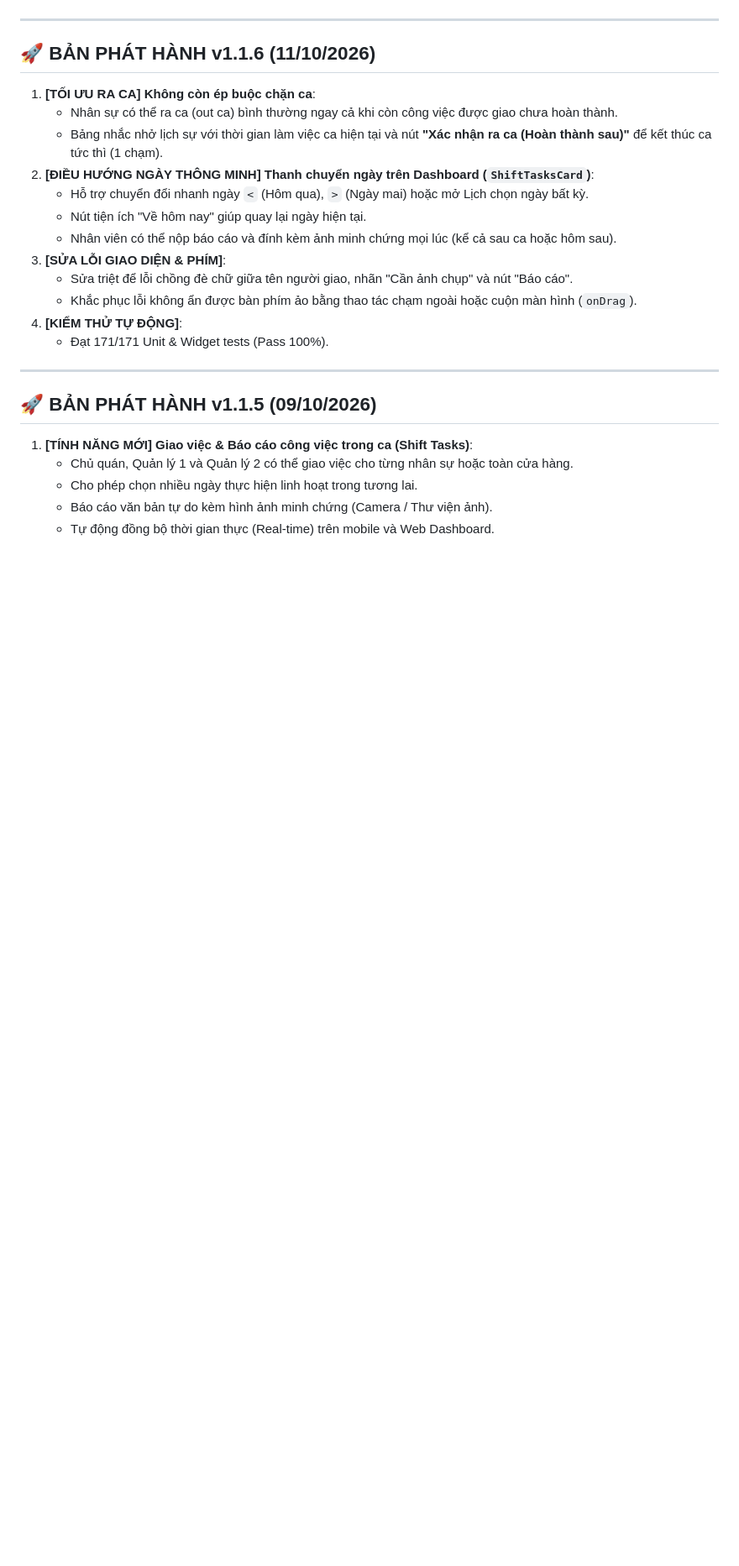
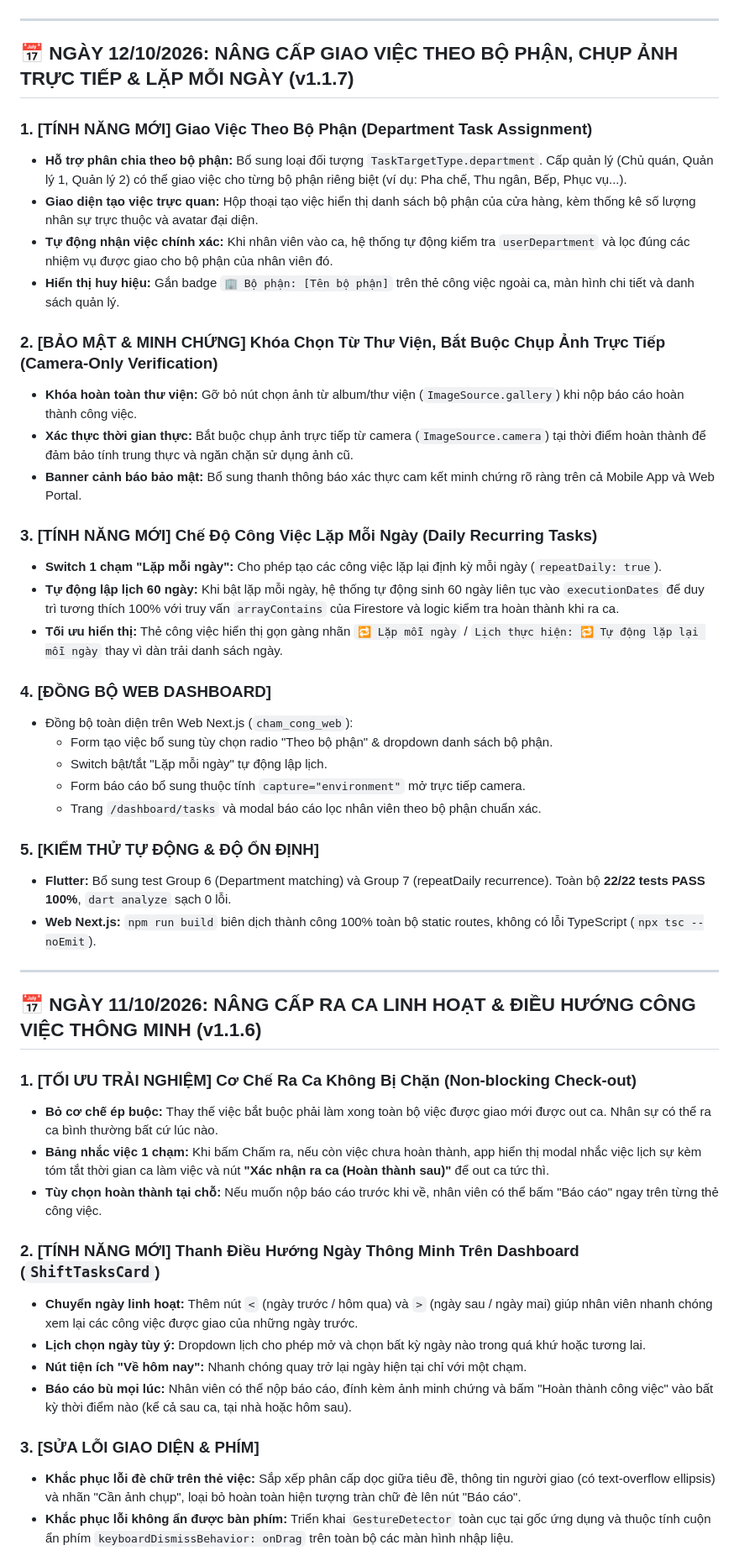
Before and after one commit to 2312741-sudo/appchamcong, a Markdown page: CHANGELOG.md, the part around one of its changes. Shown at 84% size. Rendered like a GitHub page; blank space fills up the shorter version.

```diff
--- a/CHANGELOG.md
+++ b/CHANGELOG.md
@@ -39,25 +49,51 @@
 
 ---
 
-## 🚀 BẢN PHÁT HÀNH v1.1.6 (11/10/2026)
-1. **[TỐI ƯU RA CA] Không còn ép buộc chặn ca**:
-   - Nhân sự có thể ra ca (out ca) bình thường ngay cả khi còn công việc được giao chưa hoàn thành.
-   - Bảng nhắc nhở lịch sự với thời gian làm việc ca hiện tại và nút **"Xác nhận ra ca (Hoàn thành sau)"** để kết thúc ca tức thì (1 chạm).
-2. **[ĐIỀU HƯỚNG NGÀY THÔNG MINH] Thanh chuyển ngày trên Dashboard (`ShiftTasksCard`)**:
-   - Hỗ trợ chuyển đổi nhanh ngày `<` (Hôm qua), `>` (Ngày mai) hoặc mở Lịch chọn ngày bất kỳ.
-   - Nút tiện ích "Về hôm nay" giúp quay lại ngày hiện tại.
-   - Nhân viên có thể nộp báo cáo và đính kèm ảnh minh chứng mọi lúc (kể cả sau ca hoặc hôm sau).
-3. **[SỬA LỖI GIAO DIỆN & PHÍM]**:
-   - Sửa triệt để lỗi chồng đè chữ giữa tên người giao, nhãn "Cần ảnh chụp" và nút "Báo cáo".
-   - Khắc phục lỗi không ẩn được bàn phím ảo bằng thao tác chạm ngoài hoặc cuộn màn hình (`onDrag`).
-4. **[KIỂM THỬ TỰ ĐỘNG]**:
-   - Đạt 171/171 Unit & Widget tests (Pass 100%).
+## 📅 NGÀY 12/10/2026: NÂNG CẤP GIAO VIỆC THEO BỘ PHẬN, CHỤP ẢNH TRỰC TIẾP & LẶP MỖI NGÀY (v1.1.7)
+
+### 1. [TÍNH NĂNG MỚI] Giao Việc Theo Bộ Phận (Department Task Assignment)
+- **Hỗ trợ phân chia theo bộ phận:** Bổ sung loại đối tượng `TaskTargetType.department`. Cấp quản lý (Chủ quán, Quản lý 1, Quản lý 2) có thể giao việc cho từng bộ phận riêng biệt (ví dụ: Pha chế, Thu ngân, Bếp, Phục vụ...).
+- **Giao diện tạo việc trực quan:** Hộp thoại tạo việc hiển thị danh sách bộ phận của cửa hàng, kèm thống kê số lượng nhân sự trực thuộc và avatar đại diện.
+- **Tự động nhận việc chính xác:** Khi nhân viên vào ca, hệ thống tự động kiểm tra `userDepartment` và lọc đúng các nhiệm vụ được giao cho bộ phận của nhân viên đó.
+- **Hiển thị huy hiệu:** Gắn badge `🏢 Bộ phận: [Tên bộ phận]` trên thẻ công việc ngoài ca, màn hình chi tiết và danh sách quản lý.
+
+### 2. [BẢO MẬT & MINH CHỨNG] Khóa Chọn Từ Thư Viện, Bắt Buộc Chụp Ảnh Trực Tiếp (Camera-Only Verification)
+- **Khóa hoàn toàn thư viện:** Gỡ bỏ nút chọn ảnh từ album/thư viện (`ImageSource.gallery`) khi nộp báo cáo hoàn thành công việc.
+- **Xác thực thời gian thực:** Bắt buộc chụp ảnh trực tiếp từ camera (`ImageSource.camera`) tại thời điểm hoàn thành để đảm bảo tính trung thực và ngăn chặn sử dụng ảnh cũ.
+- **Banner cảnh báo bảo mật:** Bổ sung thanh thông báo xác thực cam kết minh chứng rõ ràng trên cả Mobile App và Web Portal.
+
+### 3. [TÍNH NĂNG MỚI] Chế Độ Công Việc Lặp Mỗi Ngày (Daily Recurring Tasks)
+- **Switch 1 chạm "Lặp mỗi ngày":** Cho phép tạo các công việc lặp lại định kỳ mỗi ngày (`repeatDaily: true`).
+- **Tự động lập lịch 60 ngày:** Khi bật lặp mỗi ngày, hệ thống tự động sinh 60 ngày liên tục vào `executionDates` để duy trì tương thích 100% với truy vấn `arrayContains` của Firestore và logic kiểm tra hoàn thành khi ra ca.
+- **Tối ưu hiển thị:** Thẻ công việc hiển thị gọn gàng nhãn `🔁 Lặp mỗi ngày` / `Lịch thực hiện: 🔁 Tự động lặp lại mỗi ngày` thay vì dàn trải danh sách ngày.
+
+### 4. [ĐỒNG BỘ WEB DASHBOARD]
+- Đồng bộ toàn diện trên Web Next.js (`cham_cong_web`):
+  - Form tạo việc bổ sung tùy chọn radio "Theo bộ phận" & dropdown danh sách bộ phận.
+  - Switch bật/tắt "Lặp mỗi ngày" tự động lập lịch.
+  - Form báo cáo bổ sung thuộc tính `capture="environment"` mở trực tiếp camera.
+  - Trang `/dashboard/tasks` và modal báo cáo lọc nhân viên theo bộ phận chuẩn xác.
+
+### 5. [KIỂM THỬ TỰ ĐỘNG & ĐỘ ỔN ĐỊNH]
+- **Flutter:** Bổ sung test Group 6 (Department matching) và Group 7 (repeatDaily recurrence). Toàn bộ **22/22 tests PASS 100%**, `dart analyze` sạch 0 lỗi.
+- **Web Next.js:** `npm run build` biên dịch thành công 100% toàn bộ static routes, không có lỗi TypeScript (`npx tsc --noEmit`).
 
 ---
 
-## 🚀 BẢN PHÁT HÀNH v1.1.5 (09/10/2026)
-1. **[TÍNH NĂNG MỚI] Giao việc & Báo cáo công việc trong ca (Shift Tasks)**:
-   - Chủ quán, Quản lý 1 và Quản lý 2 có thể giao việc cho từng nhân sự hoặc toàn cửa hàng.
-   - Cho phép chọn nhiều ngày thực hiện linh hoạt trong tương lai.
-   - Báo cáo văn bản tự do kèm hình ảnh minh chứng (Camera / Thư viện ảnh).
-   - Tự động đồng bộ thời gian thực (Real-time) trên mobile và Web Dashboard.
+## 📅 NGÀY 11/10/2026: NÂNG CẤP RA CA LINH HOẠT & ĐIỀU HƯỚNG CÔNG VIỆC THÔNG MINH (v1.1.6)
+
+### 1. [TỐI ƯU TRẢI NGHIỆM] Cơ Chế Ra Ca Không Bị Chặn (Non-blocking Check-out)
+- **Bỏ cơ chế ép buộc:** Thay thế việc bắt buộc phải làm xong toàn bộ việc được giao mới được out ca. Nhân sự có thể ra ca bình thường bất cứ lúc nào.
+- **Bảng nhắc việc 1 chạm:** Khi bấm Chấm ra, nếu còn việc chưa hoàn thành, app hiển thị modal nhắc việc lịch sự kèm tóm tắt thời gian ca làm việc và nút **"Xác nhận ra ca (Hoàn thành sau)"** để out ca tức thì.
+- **Tùy chọn hoàn thành tại chỗ:** Nếu muốn nộp báo cáo trước khi về, nhân viên có thể bấm "Báo cáo" ngay trên từng thẻ công việc.
+
+### 2. [TÍNH NĂNG MỚI] Thanh Điều Hướng Ngày Thông Minh Trên Dashboard (`ShiftTasksCard`)
+- **Chuyển ngày linh hoạt:** Thêm nút `<` (ngày trước / hôm qua) và `>` (ngày sau / ngày mai) giúp nhân viên nhanh chóng xem lại các công việc được giao của những ngày trước.
+- **Lịch chọn ngày tùy ý:** Dropdown lịch cho phép mở và chọn bất kỳ ngày nào trong quá khứ hoặc tương lai.
+- **Nút tiện ích "Về hôm nay":** Nhanh chóng quay trở lại ngày hiện tại chỉ với một chạm.
+- **Báo cáo bù mọi lúc:** Nhân viên có thể nộp báo cáo, đính kèm ảnh minh chứng và bấm "Hoàn thành công việc" vào bất kỳ thời điểm nào (kể cả sau ca, tại nhà hoặc hôm sau).
+
+### 3. [SỬA LỖI GIAO DIỆN & PHÍM]
+- **Khắc phục lỗi đè chữ trên thẻ việc:** Sắp xếp phân cấp dọc giữa tiêu đề, thông tin người giao (có text-overflow ellipsis) và nhãn "Cần ảnh chụp", loại bỏ hoàn toàn hiện tượng tràn chữ đè lên nút "Báo cáo".
+- **Khắc phục lỗi không ẩn được bàn phím:** Triển khai `GestureDetector` toàn cục tại gốc ứng dụng và thuộc tính cuộn ẩn phím `keyboardDismissBehavior: onDrag` trên toàn bộ các màn hình nhập liệu.
+
```
Also changed, not shown: other parts of CHANGELOG.md (+78 -102 lines), NOTE_PHAT_HANH_APPSTORE_V1_1_9.md (added, +122 -0 lines).
